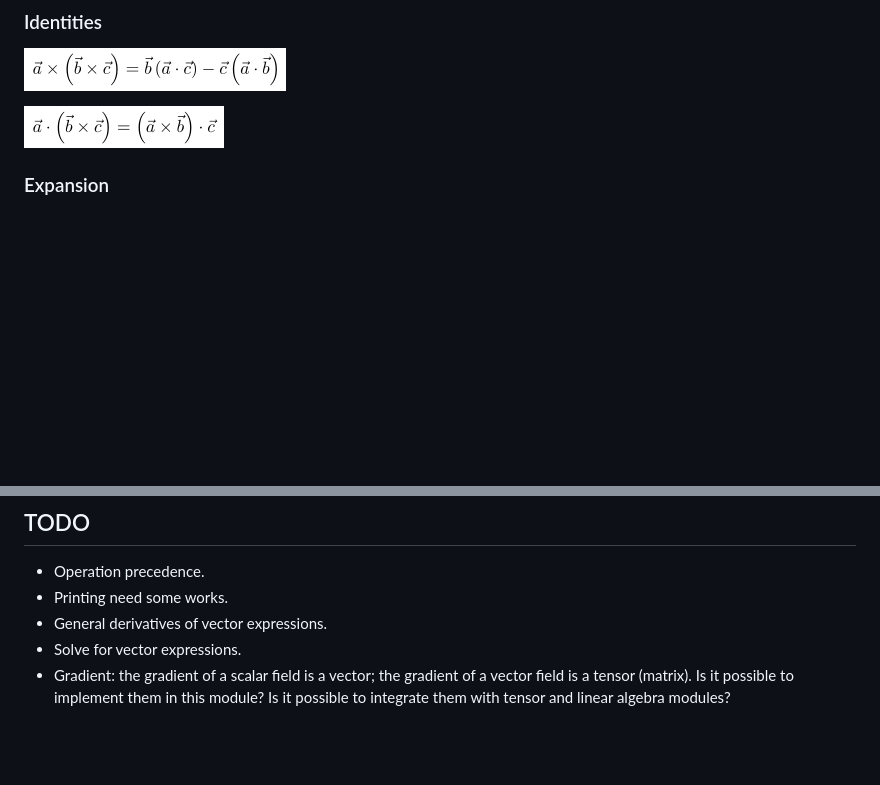
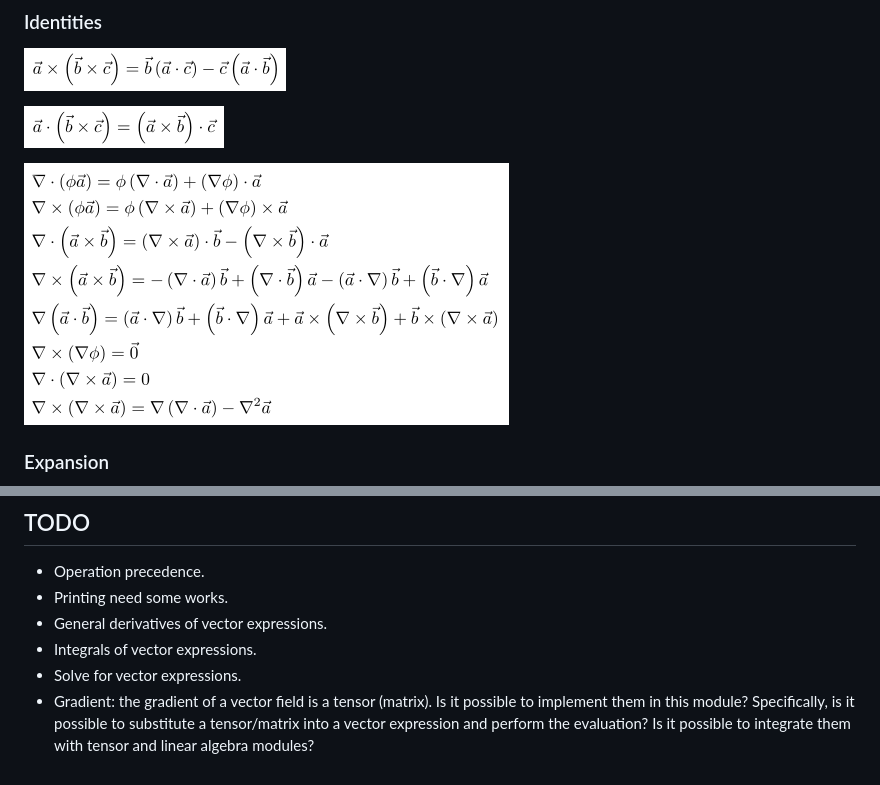
Before and after one commit to tomdunbar/sympy_vector_expressions, a Markdown page: README.md, 2 parts joined by grey strips. Drawn GitHub-style; pictures changed too: imgs/img-10.png (added); blank space fills up the shorter version.

Commit message:
Added gradient+laplacian + identities

```diff
--- a/README.md
+++ b/README.md
@@ -22,6 +22,8 @@ Unfortunately, vector expressions (involving dot and cross products, magnitude,
 
 ![identities](imgs/img-3.png)
 
+![identities](imgs/img-10.png)
+
 ### Expansion
 
 ![Expansion](imgs/img-4.png)
@@ -43,5 +45,6 @@ Unfortunately, vector expressions (involving dot and cross products, magnitude,
 * Operation precedence.
 * Printing need some works.
 * General derivatives of vector expressions.
+* Integrals of vector expressions.
 * Solve for vector expressions.
-* Gradient: the gradient of a scalar field is a vector; the gradient of a vector field is a tensor (matrix). Is it possible to implement them in this module? Is it possible to integrate them with tensor and linear algebra modules?
+* Gradient: the gradient of a vector field is a tensor (matrix). Is it possible to implement them in this module? Specifically, is it possible to substitute a tensor/matrix into a vector expression and perform the evaluation? Is it possible to integrate them with tensor and linear algebra modules?
```
Also changed, not shown: 11 other files.
